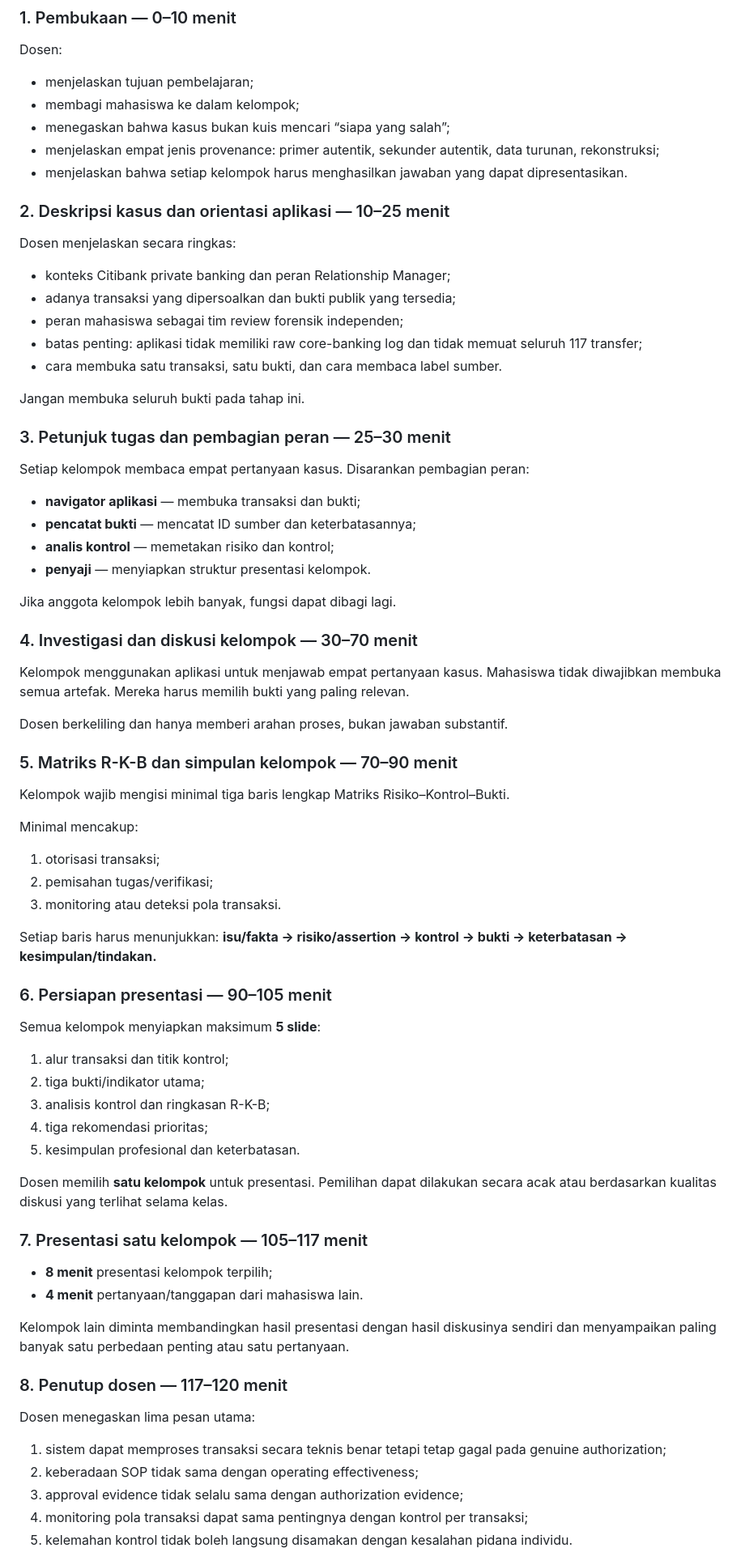
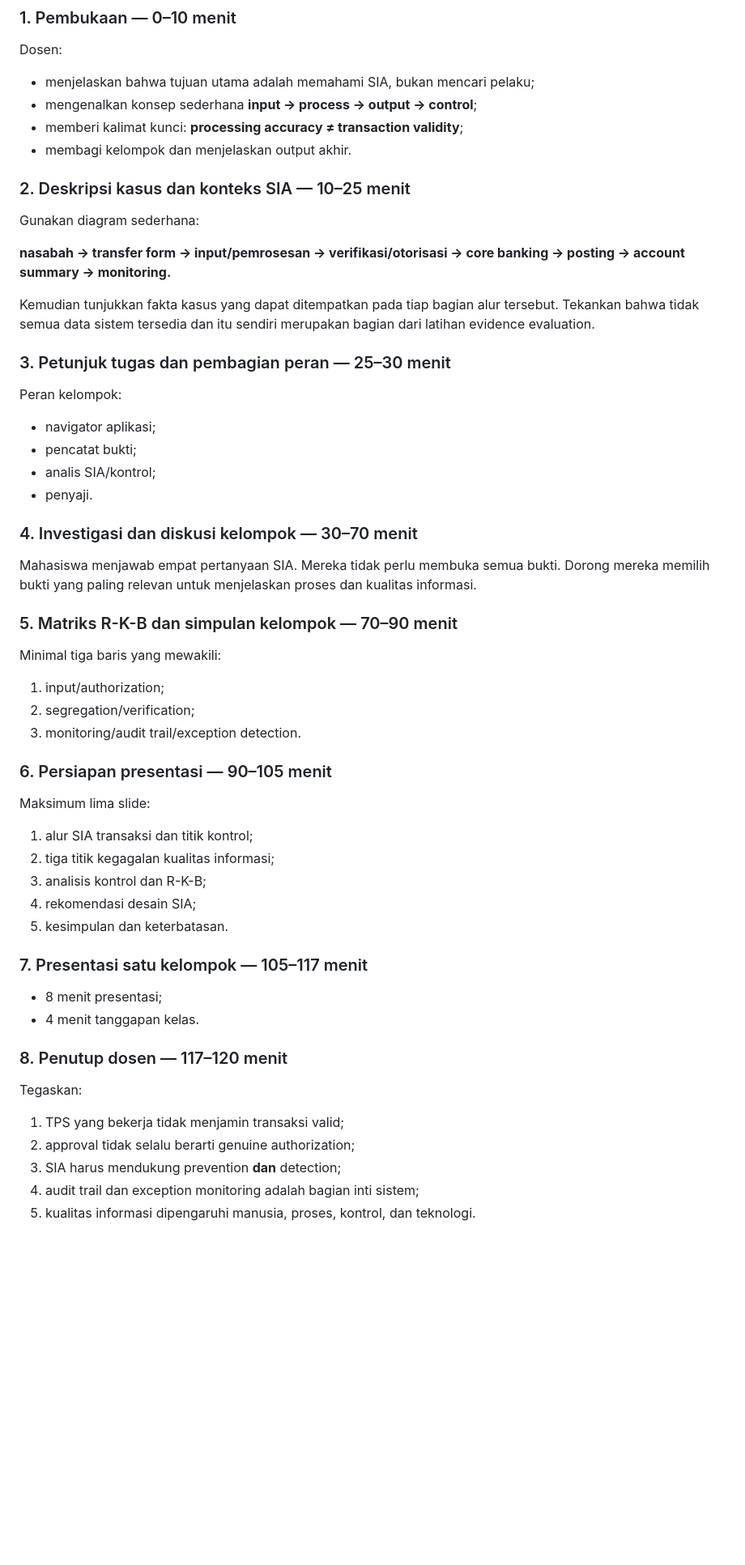
Before and after one commit to gunggu/kasus-maksi, a Markdown page: kasus-1-citibank/PANDUAN_DOSEN.md, the part around one of its changes. Shown at 81% size. Rendered like a GitHub page; blank space fills up the shorter version.

```diff
--- a/kasus-1-citibank/PANDUAN_DOSEN.md
+++ b/kasus-1-citibank/PANDUAN_DOSEN.md
@@ -16,68 +54,51 @@ Mahasiswa diharapkan mampu:
 
 ### 1. Pembukaan — 0–10 menit
 Dosen:
-- menjelaskan tujuan pembelajaran;
-- membagi mahasiswa ke dalam kelompok;
-- menegaskan bahwa kasus bukan kuis mencari “siapa yang salah”;
-- menjelaskan empat jenis provenance: primer autentik, sekunder autentik, data turunan, rekonstruksi;
-- menjelaskan bahwa setiap kelompok harus menghasilkan jawaban yang dapat dipresentasikan.
+- menjelaskan bahwa tujuan utama adalah memahami SIA, bukan mencari pelaku;
+- mengenalkan konsep sederhana **input → process → output → control**;
+- memberi kalimat kunci: **processing accuracy ≠ transaction validity**;
+- membagi kelompok dan menjelaskan output akhir.
 
-### 2. Deskripsi kasus dan orientasi aplikasi — 10–25 menit
-Dosen menjelaskan secara ringkas:
-- konteks Citibank private banking dan peran Relationship Manager;
-- adanya transaksi yang dipersoalkan dan bukti publik yang tersedia;
-- peran mahasiswa sebagai tim review forensik independen;
-- batas penting: aplikasi tidak memiliki raw core-banking log dan tidak memuat seluruh 117 transfer;
-- cara membuka satu transaksi, satu bukti, dan cara membaca label sumber.
+### 2. Deskripsi kasus dan konteks SIA — 10–25 menit
+Gunakan diagram sederhana:
 
-Jangan membuka seluruh bukti pada tahap ini.
+**nasabah → transfer form → input/pemrosesan → verifikasi/otorisasi → core banking → posting → account summary → monitoring.**
+
+Kemudian tunjukkan fakta kasus yang dapat ditempatkan pada tiap bagian alur tersebut. Tekankan bahwa tidak semua data sistem tersedia dan itu sendiri merupakan bagian dari latihan evidence evaluation.
 
 ### 3. Petunjuk tugas dan pembagian peran — 25–30 menit
-Setiap kelompok membaca empat pertanyaan kasus. Disarankan pembagian peran:
-- **navigator aplikasi** — membuka transaksi dan bukti;
-- **pencatat bukti** — mencatat ID sumber dan keterbatasannya;
-- **analis kontrol** — memetakan risiko dan kontrol;
-- **penyaji** — menyiapkan struktur presentasi kelompok.
-
-Jika anggota kelompok lebih banyak, fungsi dapat dibagi lagi.
+Peran kelompok:
+- navigator aplikasi;
+- pencatat bukti;
+- analis SIA/kontrol;
+- penyaji.
 
 ### 4. Investigasi dan diskusi kelompok — 30–70 menit
-Kelompok menggunakan aplikasi untuk menjawab empat pertanyaan kasus. Mahasiswa tidak diwajibkan membuka semua artefak. Mereka harus memilih bukti yang paling relevan.
-
-Dosen berkeliling dan hanya memberi arahan proses, bukan jawaban substantif.
+Mahasiswa menjawab empat pertanyaan SIA. Mereka tidak perlu membuka semua bukti. Dorong mereka memilih bukti yang paling relevan untuk menjelaskan proses dan kualitas informasi.
 
 ### 5. Matriks R-K-B dan simpulan kelompok — 70–90 menit
-Kelompok wajib mengisi minimal tiga baris lengkap Matriks Risiko–Kontrol–Bukti.
-
-Minimal mencakup:
-1. otorisasi transaksi;
-2. pemisahan tugas/verifikasi;
-3. monitoring atau deteksi pola transaksi.
-
-Setiap baris harus menunjukkan:
-**isu/fakta → risiko/assertion → kontrol → bukti → keterbatasan → kesimpulan/tindakan.**
+Minimal tiga baris yang mewakili:
+1. input/authorization;
+2. segregation/verification;
+3. monitoring/audit trail/exception detection.
 
 ### 6. Persiapan presentasi — 90–105 menit
-Semua kelompok menyiapkan maksimum **5 slide**:
-1. alur transaksi dan titik kontrol;
-2. tiga bukti/indikator utama;
-3. analisis kontrol dan ringkasan R-K-B;
-4. tiga rekomendasi prioritas;
-5. kesimpulan profesional dan keterbatasan.
-
-Dosen memilih **satu kelompok** untuk presentasi. Pemilihan dapat dilakukan secara acak atau berdasarkan kualitas diskusi yang terlihat selama kelas.
+Maksimum lima slide:
+1. alur SIA transaksi dan titik kontrol;
+2. tiga titik kegagalan kualitas informasi;
+3. analisis kontrol dan R-K-B;
+4. rekomendasi desain SIA;
+5. kesimpulan dan keterbatasan.
 
 ### 7. Presentasi satu kelompok — 105–117 menit
-- **8 menit** presentasi kelompok terpilih;
-- **4 menit** pertanyaan/tanggapan dari mahasiswa lain.
-
-Kelompok lain diminta membandingkan hasil presentasi dengan hasil diskusinya sendiri dan menyampaikan paling banyak satu perbedaan penting atau satu pertanyaan.
+- 8 menit presentasi;
+- 4 menit tanggapan kelas.
 
 ### 8. Penutup dosen — 117–120 menit
-Dosen menegaskan lima pesan utama:
-1. sistem dapat memproses transaksi secara teknis benar tetapi tetap gagal pada genuine authorization;
-2. keberadaan SOP tidak sama dengan operating effectiveness;
-3. approval evidence tidak selalu sama dengan authorization evidence;
-4. monitoring pola transaksi dapat sama pentingnya dengan kontrol per transaksi;
-5. kelemahan kontrol tidak boleh langsung disamakan dengan kesalahan pidana individu.
+Tegaskan:
+1. TPS yang bekerja tidak menjamin transaksi valid;
+2. approval tidak selalu berarti genuine authorization;
+3. SIA harus mendukung prevention **dan** detection;
+4. audit trail dan exception monitoring adalah bagian inti sistem;
+5. kualitas informasi dipengaruhi manusia, proses, kontrol, dan teknologi.
 
```
Also changed, not shown: other parts of kasus-1-citibank/PANDUAN_DOSEN.md (+99 -66 lines).
